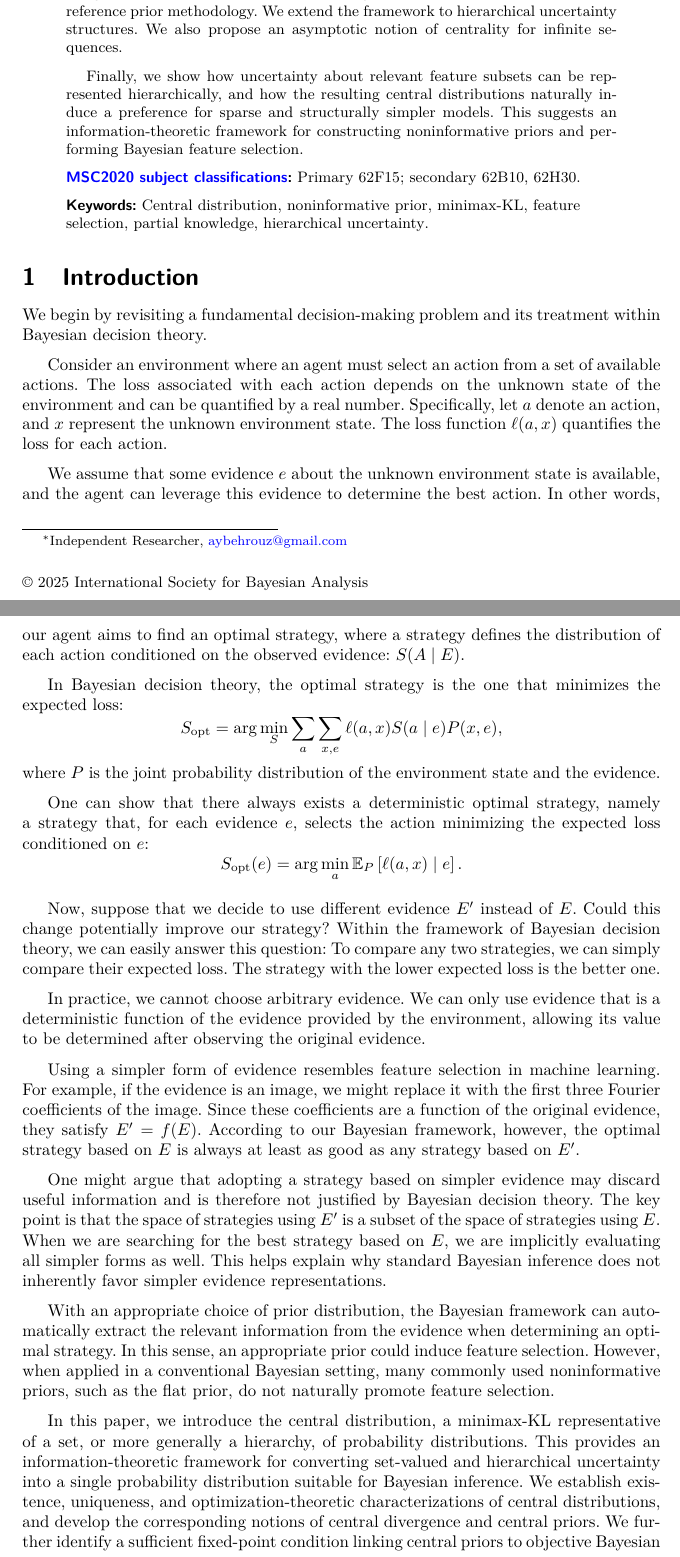
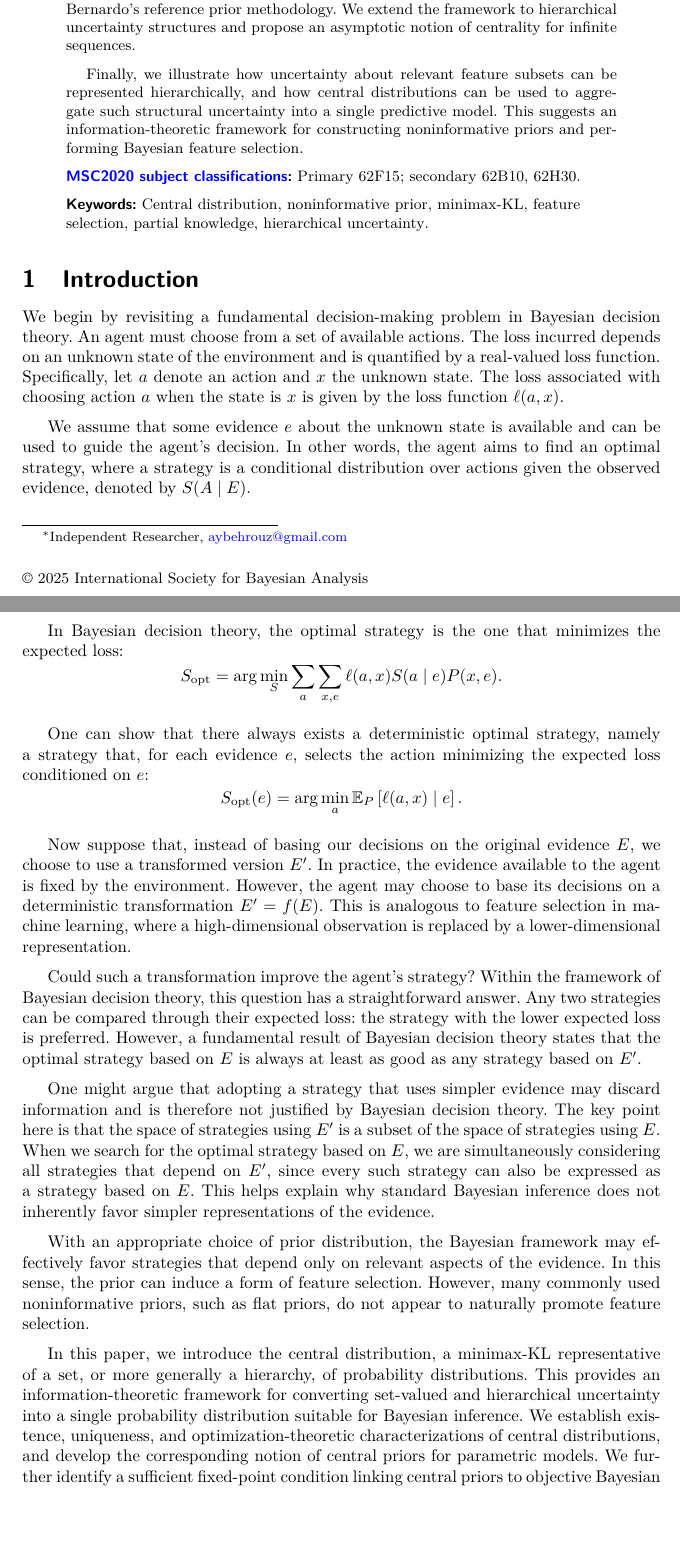
Before and after one commit to aybehrouz/central, a LaTeX document (src/main.tex, which reads src/abstract.tex, src/intro.tex): two parts of pages 1 and 2 of 26, joined at a grey line, cut so that both start at the same text, the shorter picture padded with empty space. Compiled offline with pdfLaTeX.

Commit message:
Improve readability
Signed-off-by: aybehrouz <behrouz_ayati@yahoo.com>

```diff
--- a/src/abstract.tex
+++ b/src/abstract.tex
@@ -7,12 +7,11 @@ probability measure suitable for Bayesian inference.
 We show that central distributions admit a minimax characterization and can be obtained as solutions to
 convex--concave saddle point problems.
 For parametric models, we establish a sufficient fixed-point condition for priors whose induced marginal
-distributions are central, revealing a close connection with Bernardo's reference prior methodology.
-We extend the framework to hierarchical uncertainty structures.
-We also propose an asymptotic notion of centrality for infinite sequences.
+distributions are central, establishing a formal connection with Bernardo's reference prior methodology.
+We extend the framework to hierarchical uncertainty structures and propose an asymptotic notion of centrality for
+infinite sequences.
 
-Finally, we show how uncertainty about relevant feature subsets can be represented hierarchically, and how
-the resulting central distributions naturally induce a preference for sparse and structurally simpler
-models.
+Finally, we illustrate how uncertainty about relevant feature subsets can be represented hierarchically, and how
+central distributions can be used to aggregate such structural uncertainty into a single predictive model.
 This suggests an information-theoretic framework for constructing noninformative priors and
 performing Bayesian feature selection.
--- a/src/intro.tex
+++ b/src/intro.tex
@@ -4,24 +4,20 @@
 \newcommand{\post}{\pi(x_i \mid \paramVal)}
 
 
-We begin by revisiting a fundamental decision-making problem and its treatment within Bayesian decision theory.
+We begin by revisiting a fundamental decision-making problem in Bayesian decision theory.
+An agent must choose from a set of available actions.
+The loss incurred depends on an unknown state of the environment and is quantified by a real-valued loss function.
+Specifically, let $a$ denote an action and $x$ the unknown state.
+The loss associated with choosing action $a$ when the state is $x$ is given by the loss function $\util$.
 
-Consider an environment where an agent must select an action from a set of available actions.
-The loss associated with each action depends on the unknown state of the environment
-and can be quantified by a real number.
-Specifically, let $a$ denote an action, and $x$ represent the unknown environment state.
-The loss function  $\util$ quantifies the loss for each action.
-
-We assume that some evidence $e$ about the unknown environment state is available, and the agent can leverage
-this evidence to determine the best action.
-In other words, our agent aims to find an optimal strategy, where a strategy defines the distribution of each
-action conditioned on the observed evidence: $S(A \mid E)$.
+We assume that some evidence $e$ about the unknown state is available and can be used to guide the agent's decision.
+In other words, the agent aims to find an optimal strategy, where a strategy is a conditional distribution over
+actions given the observed evidence, denoted by $S(A \mid E)$.
 
 In Bayesian decision theory, the optimal strategy is the one that minimizes the expected loss:
 \begin{equation*}
-    S_{\text{opt}} = \arg\min_S\sum_a\sum_{x,e} \util S(a \mid e)\envDist(x, e),
+    S_{\text{opt}} = \arg\min_S\sum_a\sum_{x,e} \util S(a \mid e)\envDist(x, e).
 \end{equation*}
-where $\envDist$ is the joint probability distribution of the environment state and the evidence.
 
 One can show that there always exists a deterministic optimal strategy,
 namely a strategy that, for each evidence $e$, selects the action minimizing the expected loss conditioned
@@ -30,41 +26,38 @@ on $e$:
     S_{\text{opt}}(e) = \arg\min_a \Ex{\envDist}{\util \mid e}.
 \end{equation*}
 
-Now, suppose that we decide to use different evidence $E'$ instead of~$E$.
-Could this change potentially improve our strategy?
-Within the framework of Bayesian decision theory, we can easily answer this question:
-To compare any two strategies, we can simply compare their expected loss.
-The strategy with the lower expected loss is the better one.
+Now suppose that, instead of basing our decisions on the original evidence $E$,
+we choose to use a transformed version~$E'$.
+In practice, the evidence available to the agent is fixed by the environment.
+However, the agent may choose to base its decisions on a deterministic transformation $E' = f(E)$.
+This is analogous to feature selection in machine learning, where a high-dimensional observation is replaced by a
+lower-dimensional representation.
 
-In practice, we cannot choose arbitrary evidence.
-We can only use evidence that is a deterministic function of the evidence provided by the environment, allowing its
-value to be determined after observing the original evidence.
+Could such a transformation improve the agent's strategy?
+Within the framework of Bayesian decision theory, this question has a straightforward answer.
+Any two strategies can be compared through their expected loss: the strategy with the lower expected loss is preferred.
+However, a fundamental result of Bayesian decision theory states that the optimal strategy based on $E$ is always at
+least as good as any strategy based on~$E'$.
 
-Using a simpler form of evidence resembles feature selection in machine learning.
-For example, if the evidence is an image, we might replace it with the first three Fourier coefficients of the
-image.
-Since these coefficients are a function of the original evidence, they satisfy $E' = f(E)$.
-According to our Bayesian framework, however, the optimal strategy based on $E$ is always at least as good as any
-strategy based on~$E'$.
+One might argue that adopting a strategy that uses simpler evidence may discard information and is therefore not
+justified by Bayesian decision theory.
+The key point here is that the space of strategies using~$E'$ is a subset of the space of strategies using~$E$.
+When we search for the optimal strategy based on $E$, we are simultaneously considering all strategies that
+depend on $E'$, since every such strategy can also be expressed as a strategy based on $E$.
+This helps explain why standard Bayesian inference does not inherently favor simpler representations of the evidence.
 
-One might argue that adopting a strategy based on simpler evidence may discard useful information and is therefore not
-justified by Bayesian decision theory.
-The key point is that the space of strategies using~$E'$ is a subset of the space of strategies using~$E$.
-When we are searching for the best strategy based on~$E$, we are implicitly evaluating all simpler forms as well.
-This helps explain why standard Bayesian inference does not inherently favor simpler evidence representations.
-
-With an appropriate choice of prior distribution, the Bayesian framework can automatically extract
-the relevant information from the evidence when determining an optimal strategy.
-In this sense, an appropriate prior could induce feature selection.
-However, when applied in a conventional Bayesian setting, many commonly used noninformative priors,
-such as the flat prior, do not naturally promote feature selection.
+With an appropriate choice of prior distribution, the Bayesian framework may effectively favor strategies that
+depend only on relevant aspects of the evidence.
+In this sense, the prior can induce a form of feature selection.
+However, many commonly used noninformative priors, such as flat priors, do not appear to naturally promote feature
+selection.
 
 In this paper, we introduce the central distribution, a minimax-KL representative of a set, or more generally a
 hierarchy, of probability distributions.
 This provides an information-theoretic framework for converting set-valued and hierarchical uncertainty into a
 single probability distribution suitable for Bayesian inference.
 We establish existence, uniqueness, and optimization-theoretic characterizations of central distributions, and
-develop the corresponding notions of central divergence and central priors.
+develop the corresponding notion of central priors for parametric models.
 We further identify a sufficient fixed-point condition linking central priors to objective Bayesian reference
 analysis~\cite{BERNARDO200517}.
 Finally, we investigate asymptotic extensions of the framework and illustrate how hierarchical central distributions
```
Also changed, not shown: src/approx.tex (+5 -5 lines), src/asymptotic.tex (+10 -11 lines), src/minimax.tex (+18 -15 lines), src/parametric.tex (+15 -13 lines), out/main.pdf.
